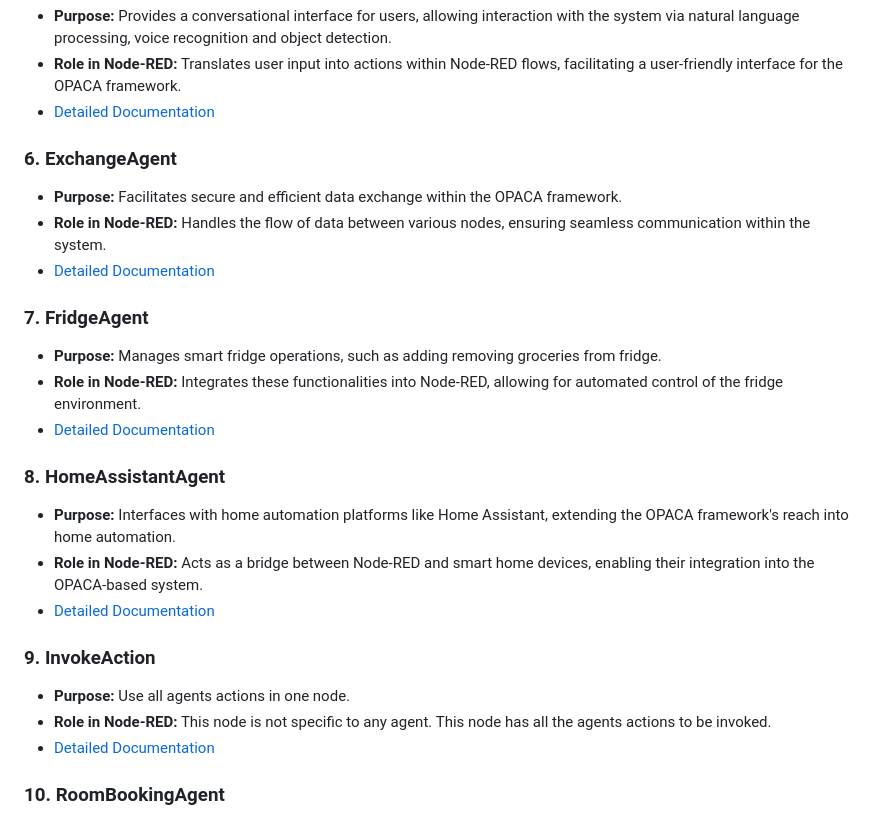
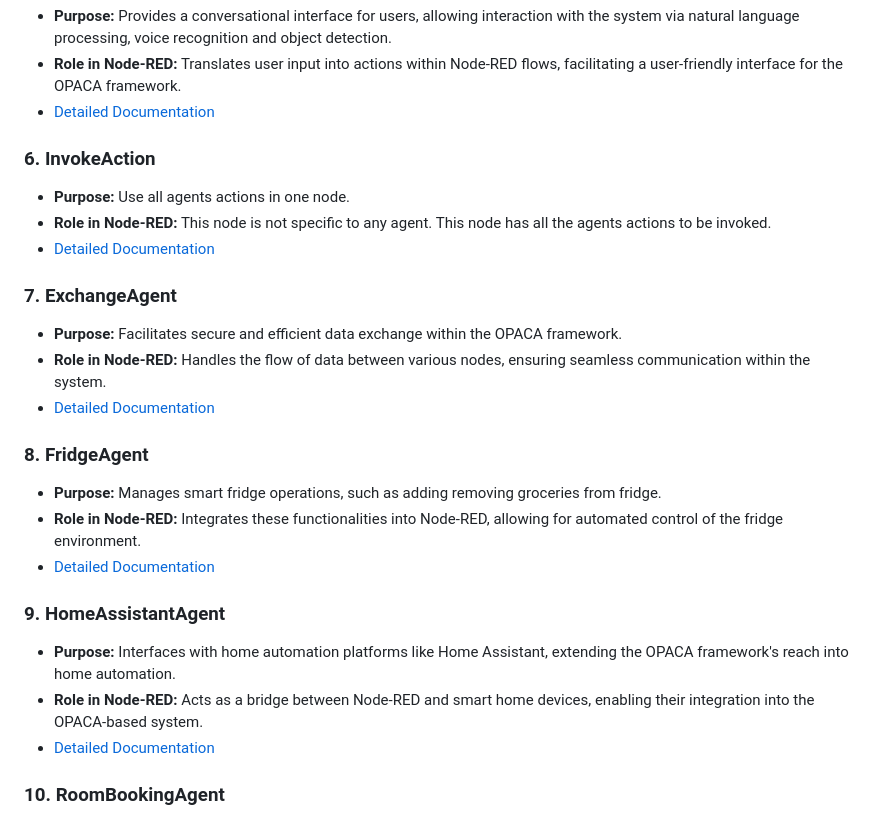
Before and after one commit to elifserra/opaca-node-red, a Markdown page: README.md, the part around the change. GitHub-like rendering.

```diff
--- a/README.md
+++ b/README.md
@@ -33,25 +33,25 @@ The project is organized into multiple directories, each corresponding to a part
    - **Role in Node-RED:** Translates user input into actions within Node-RED flows, facilitating a user-friendly interface for the OPACA framework.
    - [Detailed Documentation](./nodes/ChatBot-node/ChatBot.md)
 
-### 6. **ExchangeAgent**
+### 6. **InvokeAction**
+   - **Purpose:** Use all agents actions in one node.
+   - **Role in Node-RED:** This node is not specific to any agent. This node has all the agents actions to be invoked.
+   - [Detailed Documentation](./nodes/invoke-action-node/invoke-action.md)
+
+### 7. **ExchangeAgent**
    - **Purpose:** Facilitates secure and efficient data exchange within the OPACA framework.
    - **Role in Node-RED:** Handles the flow of data between various nodes, ensuring seamless communication within the system.
    - [Detailed Documentation](./nodes/exchange-agent-node/ExchangeAgent.md)
 
-### 7. **FridgeAgent**
+### 8. **FridgeAgent**
    - **Purpose:** Manages smart fridge operations, such as adding removing groceries from fridge.
    - **Role in Node-RED:** Integrates these functionalities into Node-RED, allowing for automated control of the fridge environment.
    - [Detailed Documentation](./nodes/fridge-agent-node/FridgeAgent.md)
 
-### 8. **HomeAssistantAgent**
+### 9. **HomeAssistantAgent**
    - **Purpose:** Interfaces with home automation platforms like Home Assistant, extending the OPACA framework's reach into home automation.
    - **Role in Node-RED:** Acts as a bridge between Node-RED and smart home devices, enabling their integration into the OPACA-based system.
    - [Detailed Documentation](./nodes/home-assistant-agent-node/HomeAssistantAgent.md)
-
-### 9. **InvokeAction**
-   - **Purpose:** Use all agents actions in one node.
-   - **Role in Node-RED:** This node is not specific to any agent. This node has all the agents actions to be invoked.
-   - [Detailed Documentation](./nodes/invoke-action-node/invoke-action.md)
 
 ### 10. **RoomBookingAgent**
    - **Purpose:** Manages room booking and scheduling, providing a system for reserving and managing shared spaces.
```
